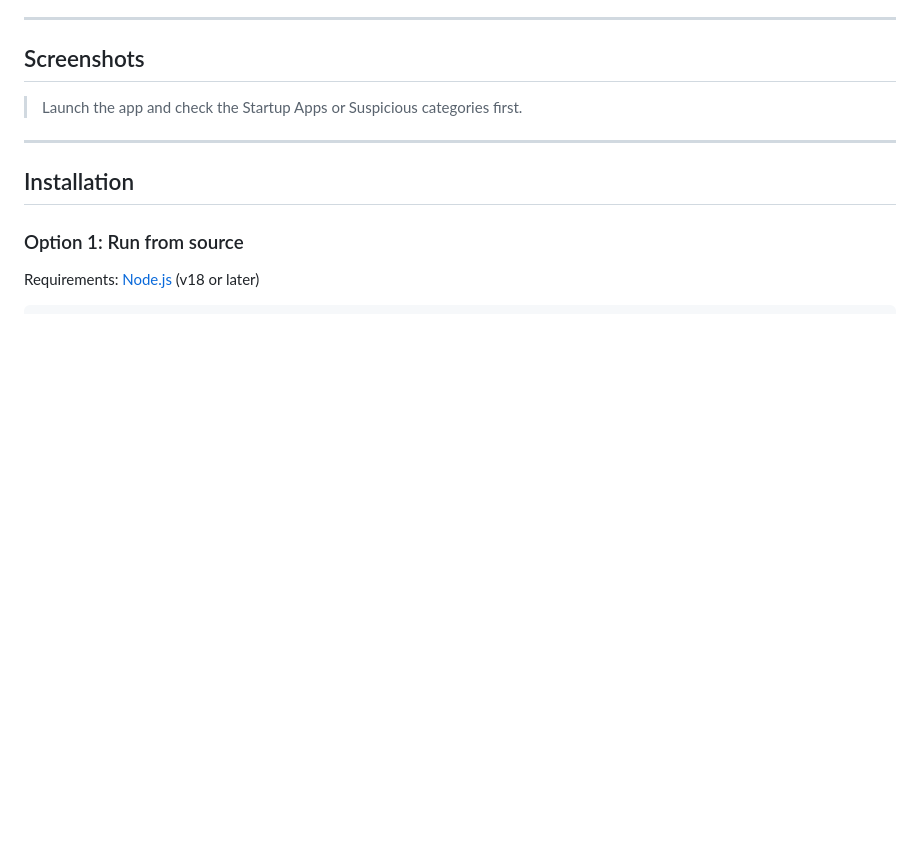
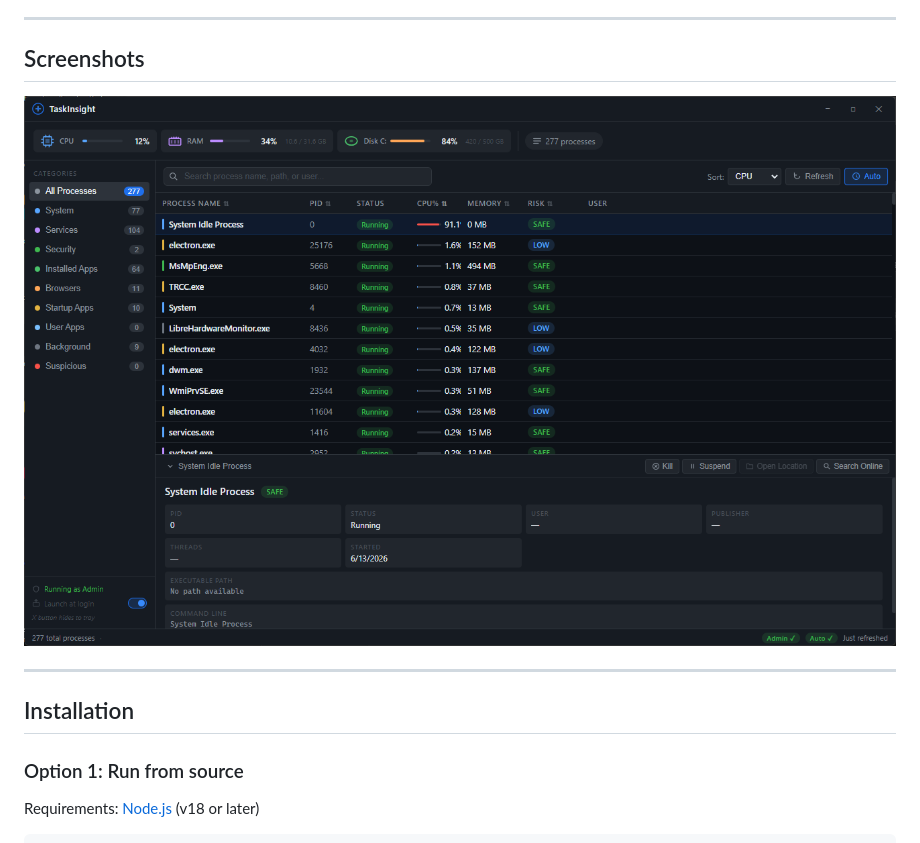
Before and after one commit to chamalkalakshan/Taskinsight, a Markdown page: README.md, the part around the change. Rendered like a GitHub page; pictures changed too: assets/screenshot.png (added); blank space fills up the shorter version.

Commit message:
Add screenshot to README

```diff
--- a/README.md
+++ b/README.md
@@ -23,7 +23,7 @@ Most task managers throw a raw list of process names at you. TaskInsight groups
 
 ## Screenshots
 
-> Launch the app and check the Startup Apps or Suspicious categories first.
+![TaskInsight main window](assets/screenshot.png)
 
 ---
 
```
